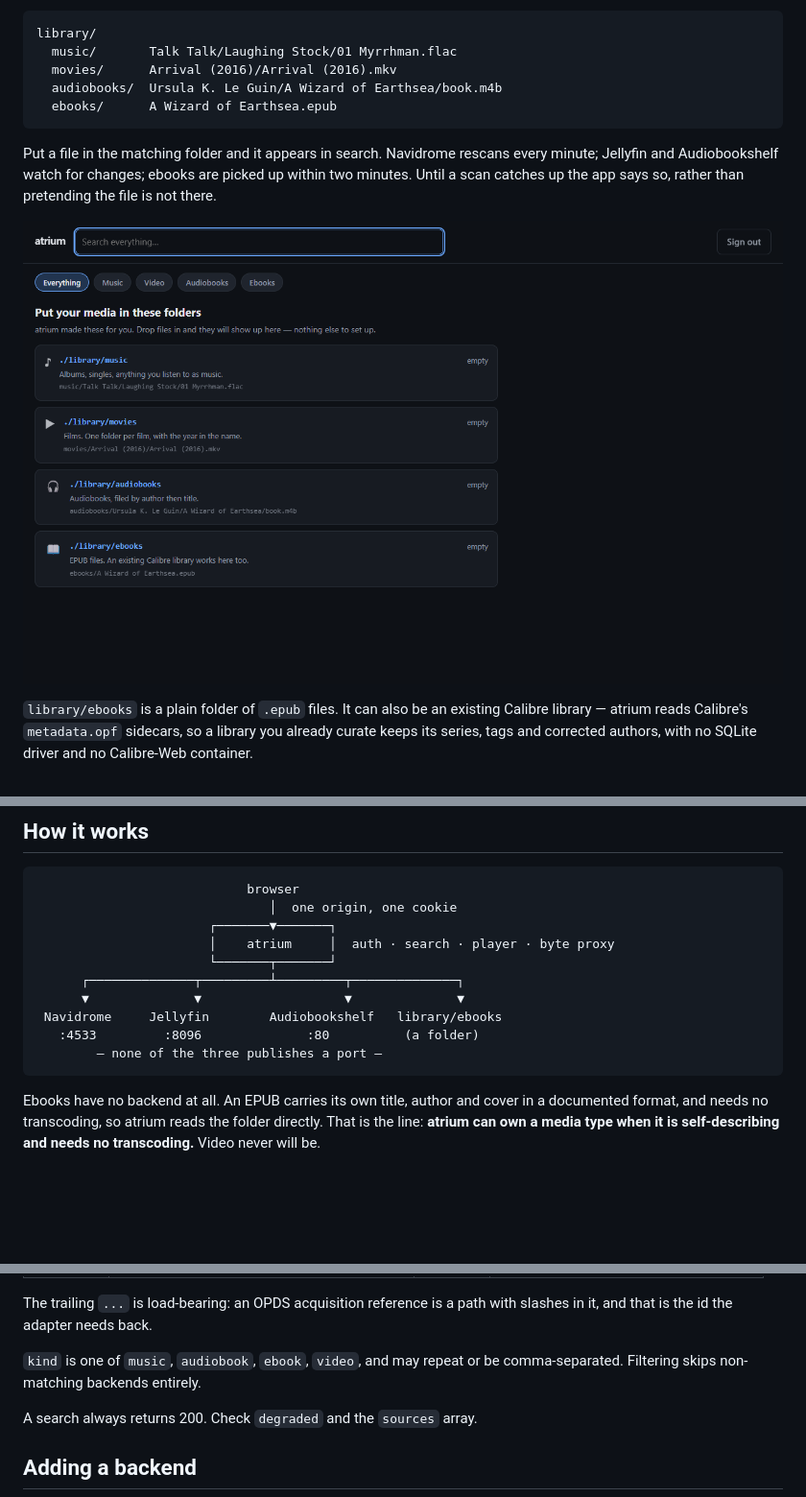
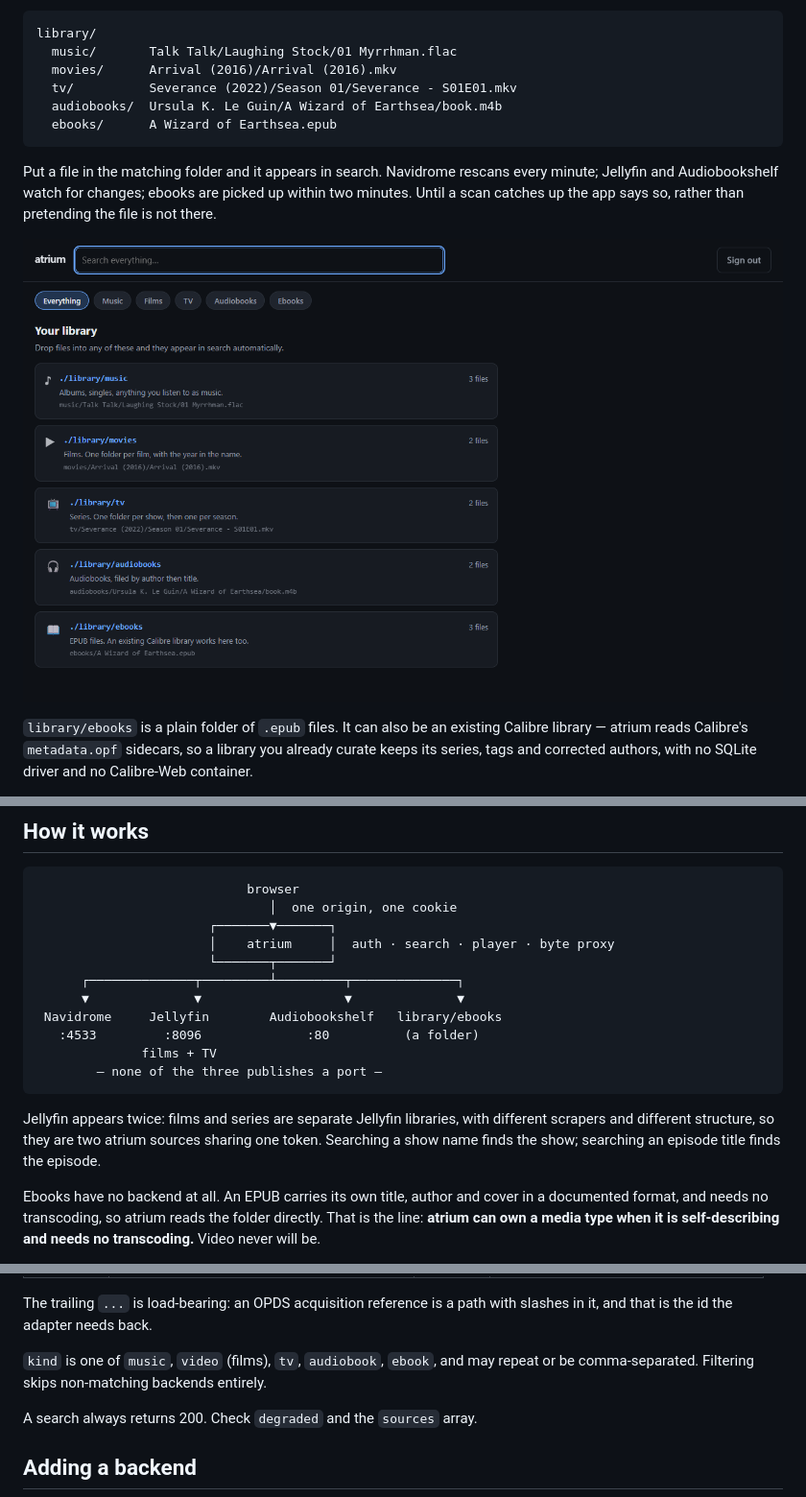
Before and after one commit to GabrielHollberg/soundstorm, a Markdown page: README.md, 3 parts joined by grey strips. Shown at 96% size. Rendered like a GitHub page; pictures changed too: docs/shots/1-library.png; blank space fills up the shorter version.

````diff
--- a/README.md
+++ b/README.md
@@ -62,6 +62,7 @@ you what goes where:
 library/
   music/       Talk Talk/Laughing Stock/01 Myrrhman.flac
   movies/      Arrival (2016)/Arrival (2016).mkv
+  tv/          Severance (2022)/Season 01/Severance - S01E01.mkv
   audiobooks/  Ursula K. Le Guin/A Wizard of Earthsea/book.m4b
   ebooks/      A Wizard of Earthsea.epub
 ```
@@ -93,8 +94,14 @@ defaults to it. Override with `ATRIUM_PORT`.
       ▼              ▼                   ▼              ▼
  Navidrome     Jellyfin        Audiobookshelf   library/ebooks
    :4533         :8096              :80          (a folder)
+              films + TV
         — none of the three publishes a port —
 ```
+
+Jellyfin appears twice: films and series are separate Jellyfin libraries, with
+different scrapers and different structure, so they are two atrium sources
+sharing one token. Searching a show name finds the show; searching an episode
+title finds the episode.
 
 Ebooks have no backend at all. An EPUB carries its own title, author and cover
 in a documented format, and needs no transcoding, so atrium reads the folder
@@ -158,8 +165,8 @@ internal/webui/      the embedded UI
 The trailing `...` is load-bearing: an OPDS acquisition reference is a path with
 slashes in it, and that is the id the adapter needs back.
 
-`kind` is one of `music`, `audiobook`, `ebook`, `video`, and may repeat or be
-comma-separated. Filtering skips non-matching backends entirely.
+`kind` is one of `music`, `video` (films), `tv`, `audiobook`, `ebook`, and may
+repeat or be comma-separated. Filtering skips non-matching backends entirely.
 
 A search always returns 200. Check `degraded` and the `sources` array.
 
````
Also changed, not shown: other parts of README.md (+1 -1 lines), CLAUDE.md (+28 -1 lines), docs/roadmap.md (+3 -13 lines), docs/shots/6-tv.png (added), 11 other files.
